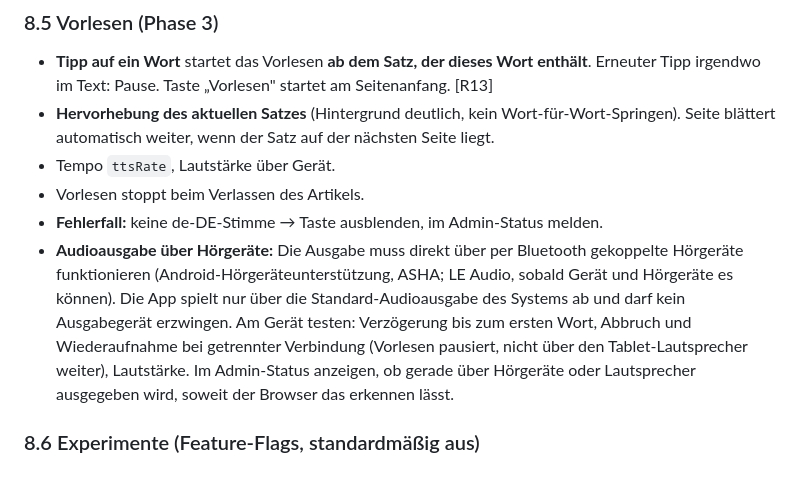
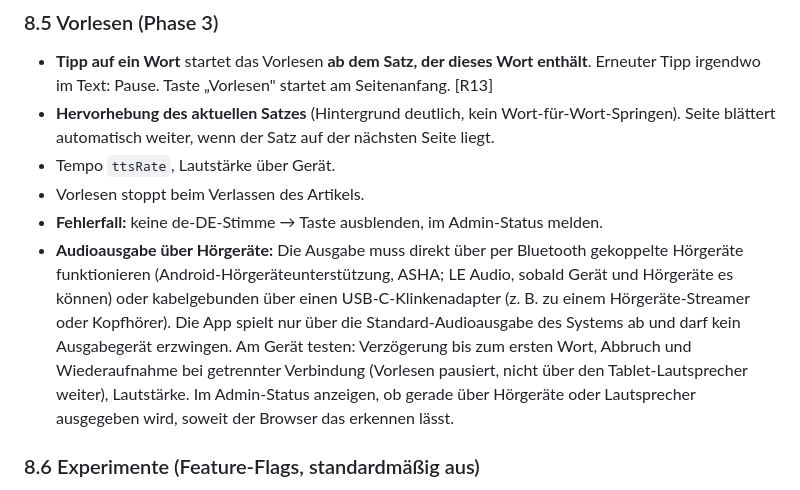
Before and after one commit to thunder-62/augenblick-reader, a Markdown page: SPEC.md, the part around the change. Drawn GitHub-style.

Commit message:
Spec: kabelgebundene Audioausgabe per USB-C-Klinkenadapter
Co-Authored-By: Claude Opus 5.5 <noreply@anthropic.com>
Claude-Session: https://claude.ai/code/session_01WYrnvAF7nZJMmsfAVgFknJ

```diff
--- a/SPEC.md
+++ b/SPEC.md
@@ -232,7 +232,7 @@ Abstand Auge–Tablet bei der Kalibrierung und im Alltag gleich halten (Ständer
 - Tempo `ttsRate`, Lautstärke über Gerät.
 - Vorlesen stoppt beim Verlassen des Artikels.
 - **Fehlerfall:** keine de-DE-Stimme → Taste ausblenden, im Admin-Status melden.
-- **Audioausgabe über Hörgeräte:** Die Ausgabe muss direkt über per Bluetooth gekoppelte Hörgeräte funktionieren (Android-Hörgeräteunterstützung, ASHA; LE Audio, sobald Gerät und Hörgeräte es können). Die App spielt nur über die Standard-Audioausgabe des Systems ab und darf kein Ausgabegerät erzwingen. Am Gerät testen: Verzögerung bis zum ersten Wort, Abbruch und Wiederaufnahme bei getrennter Verbindung (Vorlesen pausiert, nicht über den Tablet-Lautsprecher weiter), Lautstärke. Im Admin-Status anzeigen, ob gerade über Hörgeräte oder Lautsprecher ausgegeben wird, soweit der Browser das erkennen lässt.
+- **Audioausgabe über Hörgeräte:** Die Ausgabe muss direkt über per Bluetooth gekoppelte Hörgeräte funktionieren (Android-Hörgeräteunterstützung, ASHA; LE Audio, sobald Gerät und Hörgeräte es können) oder kabelgebunden über einen USB-C-Klinkenadapter (z. B. zu einem Hörgeräte-Streamer oder Kopfhörer). Die App spielt nur über die Standard-Audioausgabe des Systems ab und darf kein Ausgabegerät erzwingen. Am Gerät testen: Verzögerung bis zum ersten Wort, Abbruch und Wiederaufnahme bei getrennter Verbindung (Vorlesen pausiert, nicht über den Tablet-Lautsprecher weiter), Lautstärke. Im Admin-Status anzeigen, ob gerade über Hörgeräte oder Lautsprecher ausgegeben wird, soweit der Browser das erkennen lässt.
 
 ### 8.6 Experimente (Feature-Flags, standardmäßig aus)
 
```
